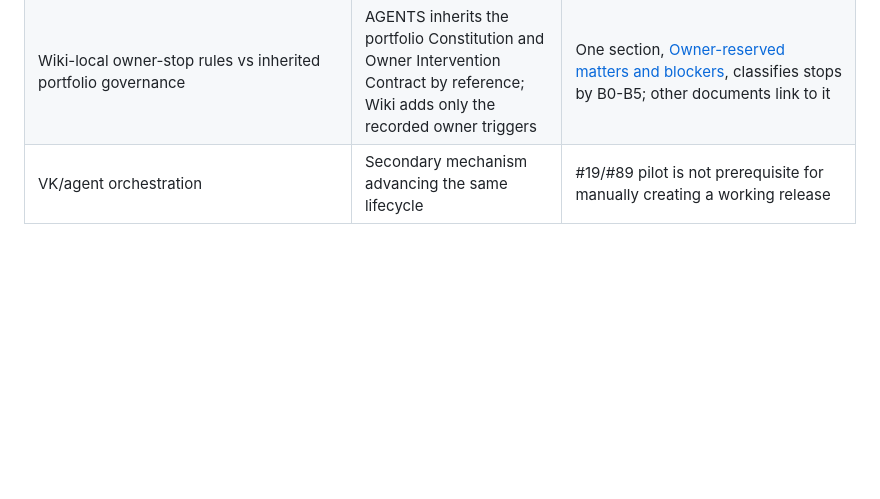
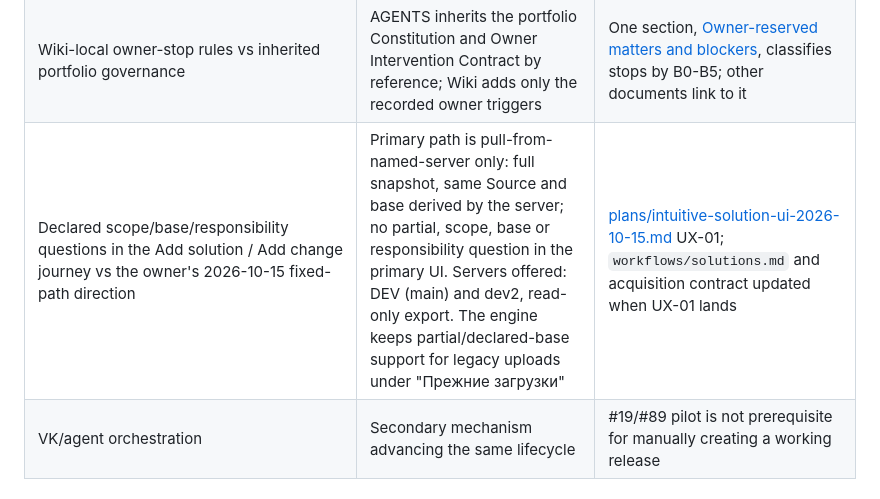
Before and after one commit to netbka/elma_wiki, a Markdown page: docs/SOLUTION_FIRST_CONTRADICTIONS.md, the part around one of its changes. Rendered like a GitHub page; blank space fills up the shorter version.

Commit message:
docs: record owner decisions on servers, register row and validation classification
Co-Authored-By: Claude Fable 5.1 <noreply@anthropic.com>

```diff
--- a/docs/SOLUTION_FIRST_CONTRADICTIONS.md
+++ b/docs/SOLUTION_FIRST_CONTRADICTIONS.md
@@ -31,6 +31,7 @@ Authority: [SOLUTION_FIRST_PRODUCT_PLAN.md](SOLUTION_FIRST_PRODUCT_PLAN.md), wit
 | Shared handoff vs legacy delivery | Keep correct cross-root 404; add contextual guarded dispatch | Reuse one #11 queue/reservations and trusted operational actor, not shared storage principal |
 | Public/Vercel | Internal product remains priority | Learn secondary; no unassigned Vercel work |
 | Wiki-local owner-stop rules vs inherited portfolio governance | AGENTS inherits the portfolio Constitution and Owner Intervention Contract by reference; Wiki adds only the recorded owner triggers | One section, [Owner-reserved matters and blockers](SOLUTION_FIRST_PRODUCT_PLAN.md#owner-reserved-matters-and-blockers), classifies stops by B0-B5; other documents link to it |
+| Declared scope/base/responsibility questions in the Add solution / Add change journey vs the owner's 2026-10-15 fixed-path direction | Primary path is pull-from-named-server only: full snapshot, same Source and base derived by the server; no partial, scope, base or responsibility question in the primary UI. Servers offered: DEV (main) and dev2, read-only export. The engine keeps partial/declared-base support for legacy uploads under "Прежние загрузки" | [plans/intuitive-solution-ui-2026-10-15.md](plans/intuitive-solution-ui-2026-10-15.md) UX-01; `workflows/solutions.md` and acquisition contract updated when UX-01 lands |
 | VK/agent orchestration | Secondary mechanism advancing the same lifecycle | #19/#89 pilot is not prerequisite for manually creating a working release |
 
 ## Shared-content and retention invariants
```
Also changed, not shown: other parts of docs/SOLUTION_FIRST_CONTRADICTIONS.md (+1 -1 lines), docs/plans/intuitive-solution-ui-2026-10-15.md (+18 -15 lines).
